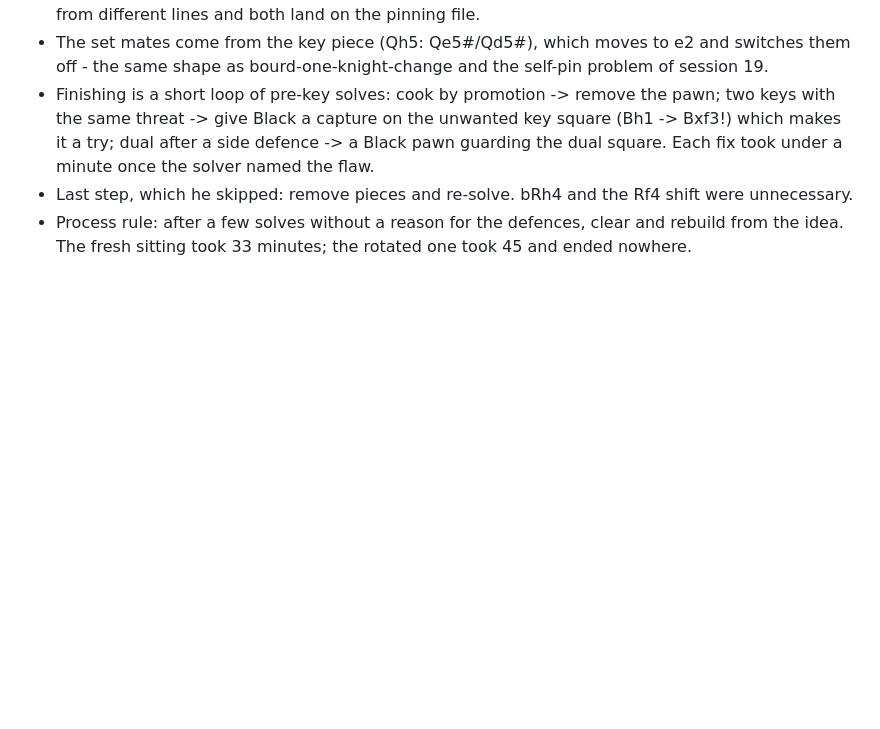
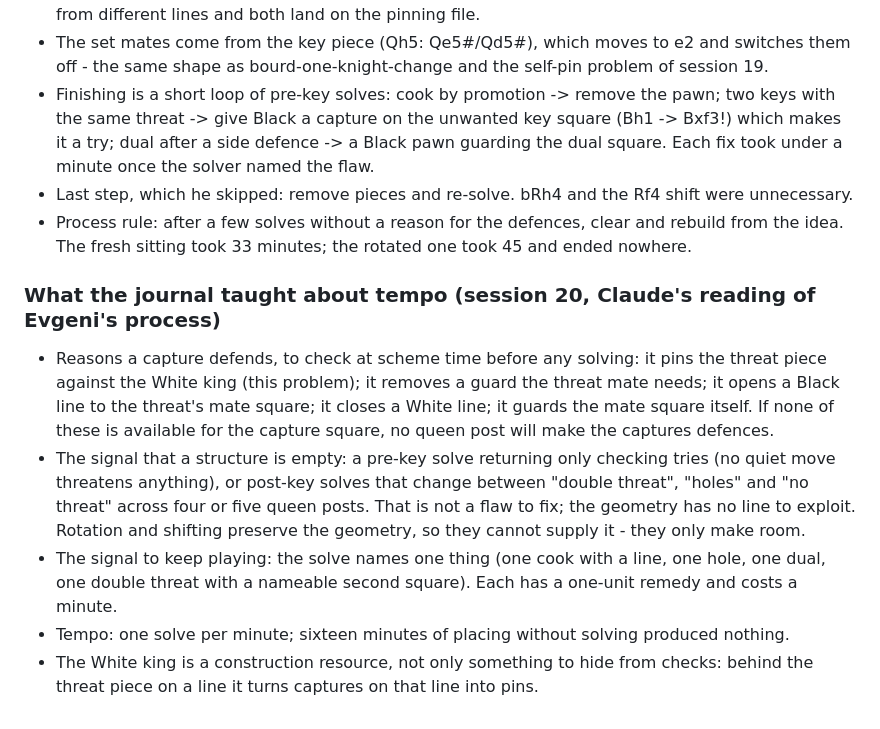
Before and after one commit to evgiz0r/ChessProblemHelper, a Markdown page: knowledge/bourd_principles.md, the part around the change. GitHub-like rendering; blank space fills up the shorter version.

Commit message:
Process notes from the session-20 journal: reasons a capture defends, when a structure is empty

```diff
--- a/knowledge/bourd_principles.md
+++ b/knowledge/bourd_principles.md
@@ -133,3 +133,19 @@ solved it:
 - Last step, which he skipped: remove pieces and re-solve. bRh4 and the Rf4 shift were unnecessary.
 - Process rule: after a few solves without a reason for the defences, clear and rebuild from the idea. The
   fresh sitting took 33 minutes; the rotated one took 45 and ended nowhere.
+
+### What the journal taught about tempo (session 20, Claude's reading of Evgeni's process)
+
+- Reasons a capture defends, to check at scheme time before any solving: it pins the threat piece
+  against the White king (this problem); it removes a guard the threat mate needs; it opens a Black line
+  to the threat's mate square; it closes a White line; it guards the mate square itself. If none of these
+  is available for the capture square, no queen post will make the captures defences.
+- The signal that a structure is empty: a pre-key solve returning only checking tries (no quiet move
+  threatens anything), or post-key solves that change between "double threat", "holes" and "no threat"
+  across four or five queen posts. That is not a flaw to fix; the geometry has no line to exploit.
+  Rotation and shifting preserve the geometry, so they cannot supply it - they only make room.
+- The signal to keep playing: the solve names one thing (one cook with a line, one hole, one dual, one
+  double threat with a nameable second square). Each has a one-unit remedy and costs a minute.
+- Tempo: one solve per minute; sixteen minutes of placing without solving produced nothing.
+- The White king is a construction resource, not only something to hide from checks: behind the threat
+  piece on a line it turns captures on that line into pins.
```
